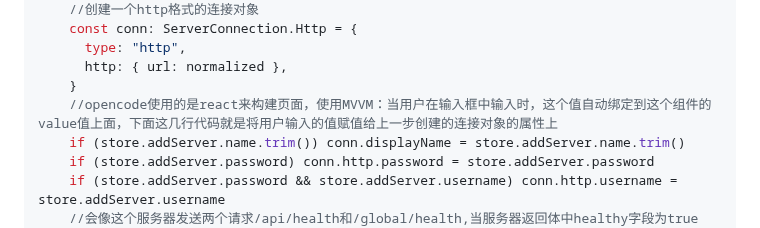
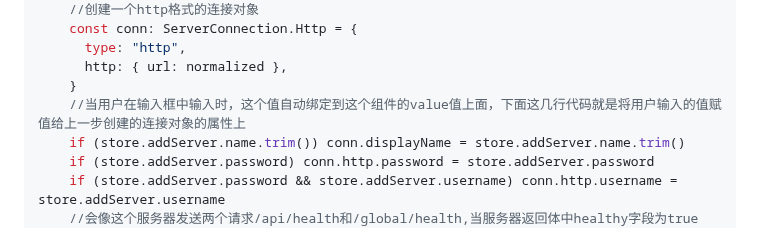
Before and after one commit to monimonicaca/myAgentStudyApproach, a Markdown page: opencode源码/add-server.md, the part around the change. Drawn GitHub-style.

```diff
--- a/opencode源码/add-server.md
+++ b/opencode源码/add-server.md
@@ -104,7 +104,7 @@ async function handleAdd(value: string) {
       type: "http",
       http: { url: normalized },
     }
-    //opencode使用的是react来构建页面，使用MVVM：当用户在输入框中输入时，这个值自动绑定到这个组件的value值上面，下面这几行代码就是将用户输入的值赋值给上一步创建的连接对象的属性上
+    //当用户在输入框中输入时，这个值自动绑定到这个组件的value值上面，下面这几行代码就是将用户输入的值赋值给上一步创建的连接对象的属性上
     if (store.addServer.name.trim()) conn.displayName = store.addServer.name.trim()
     if (store.addServer.password) conn.http.password = store.addServer.password
     if (store.addServer.password && store.addServer.username) conn.http.username = store.addServer.username
```
Also changed, not shown: DDD.md (deleted, +0 -1 lines).
